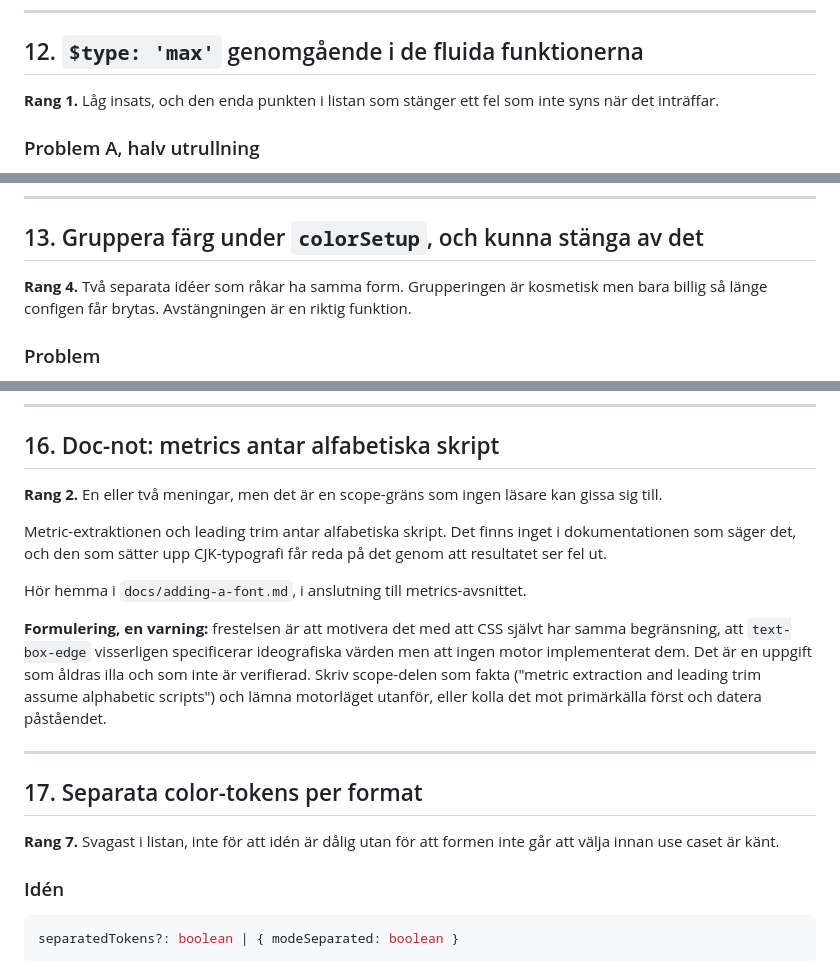
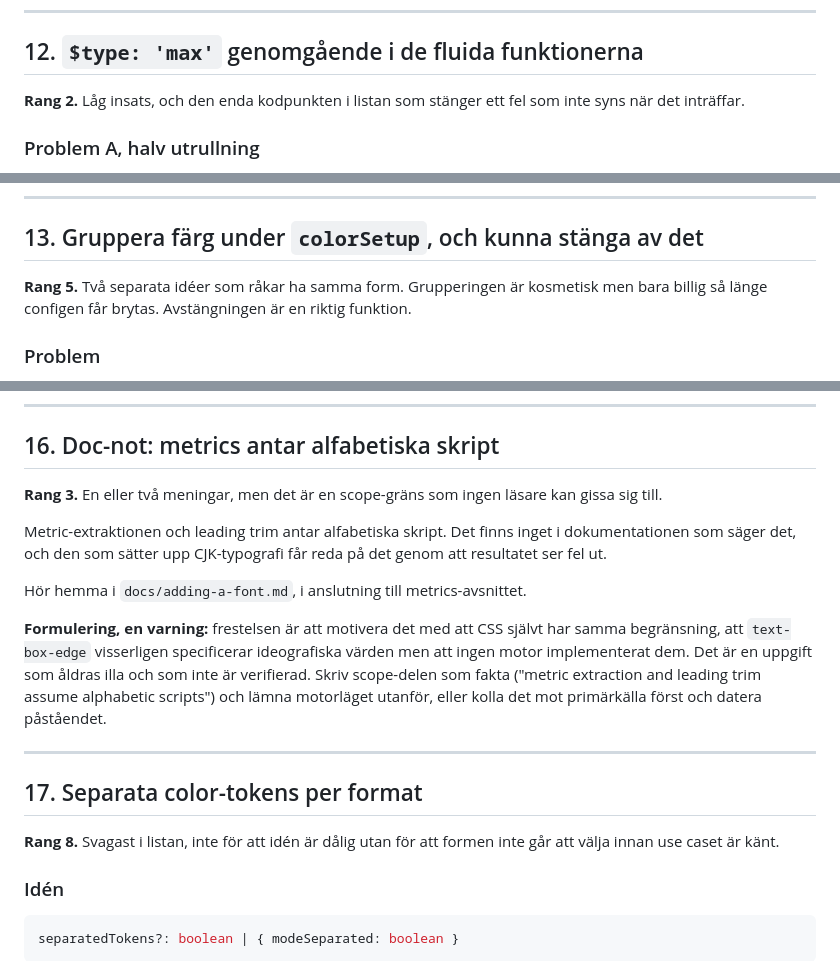
Before and after one commit to bluemountain3d/trimscale-css, a Markdown page: devDocs/backlog.md, 3 parts joined by grey strips. GitHub-like rendering.

```diff
--- a/devDocs/backlog.md
+++ b/devDocs/backlog.md
@@ -140,7 +155,7 @@ specifikt efter sådana bisatser snarare än att läsa dokument för dokument.
 
 ## 12. `$type: 'max'` genomgående i de fluida funktionerna
 
-**Rang 1.** Låg insats, och den enda punkten i listan som stänger ett fel som
+**Rang 2.** Låg insats, och den enda kodpunkten i listan som stänger ett fel som
 inte syns när det inträffar.
 
 ### Problem A, halv utrullning
@@ -214,7 +250,7 @@ implementation.
 
 ## 13. Gruppera färg under `colorSetup`, och kunna stänga av det
 
-**Rang 4.** Två separata idéer som råkar ha samma form. Grupperingen är kosmetisk
+**Rang 5.** Två separata idéer som råkar ha samma form. Grupperingen är kosmetisk
 men bara billig så länge configen får brytas. Avstängningen är en riktig
 funktion.
 
@@ -411,7 +447,7 @@ att lagerordningen faktiskt blev den man bad om, inte bara att texten stämmer.
 
 ## 16. Doc-not: metrics antar alfabetiska skript
 
-**Rang 2.** En eller två meningar, men det är en scope-gräns som ingen läsare kan
+**Rang 3.** En eller två meningar, men det är en scope-gräns som ingen läsare kan
 gissa sig till.
 
 Metric-extraktionen och leading trim antar alfabetiska skript. Det finns inget i
@@ -431,7 +467,7 @@ kolla det mot primärkälla först och datera påståendet.
 
 ## 17. Separata color-tokens per format
 
-**Rang 7.** Svagast i listan, inte för att idén är dålig utan för att formen inte
+**Rang 8.** Svagast i listan, inte för att idén är dålig utan för att formen inte
 går att välja innan use caset är känt.
 
 ### Idén
```
Also changed, not shown: other parts of devDocs/backlog.md (+124 -19 lines).
